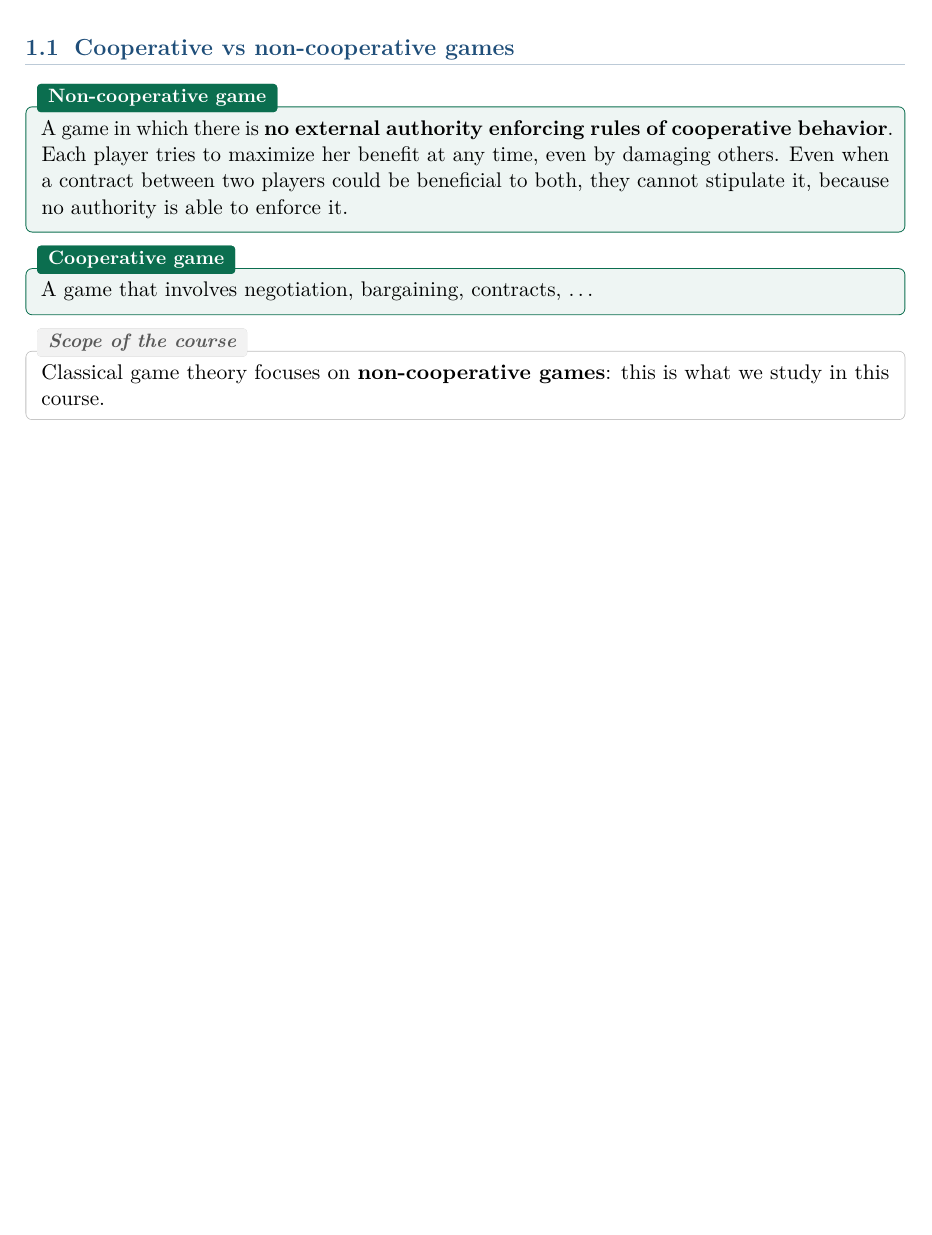
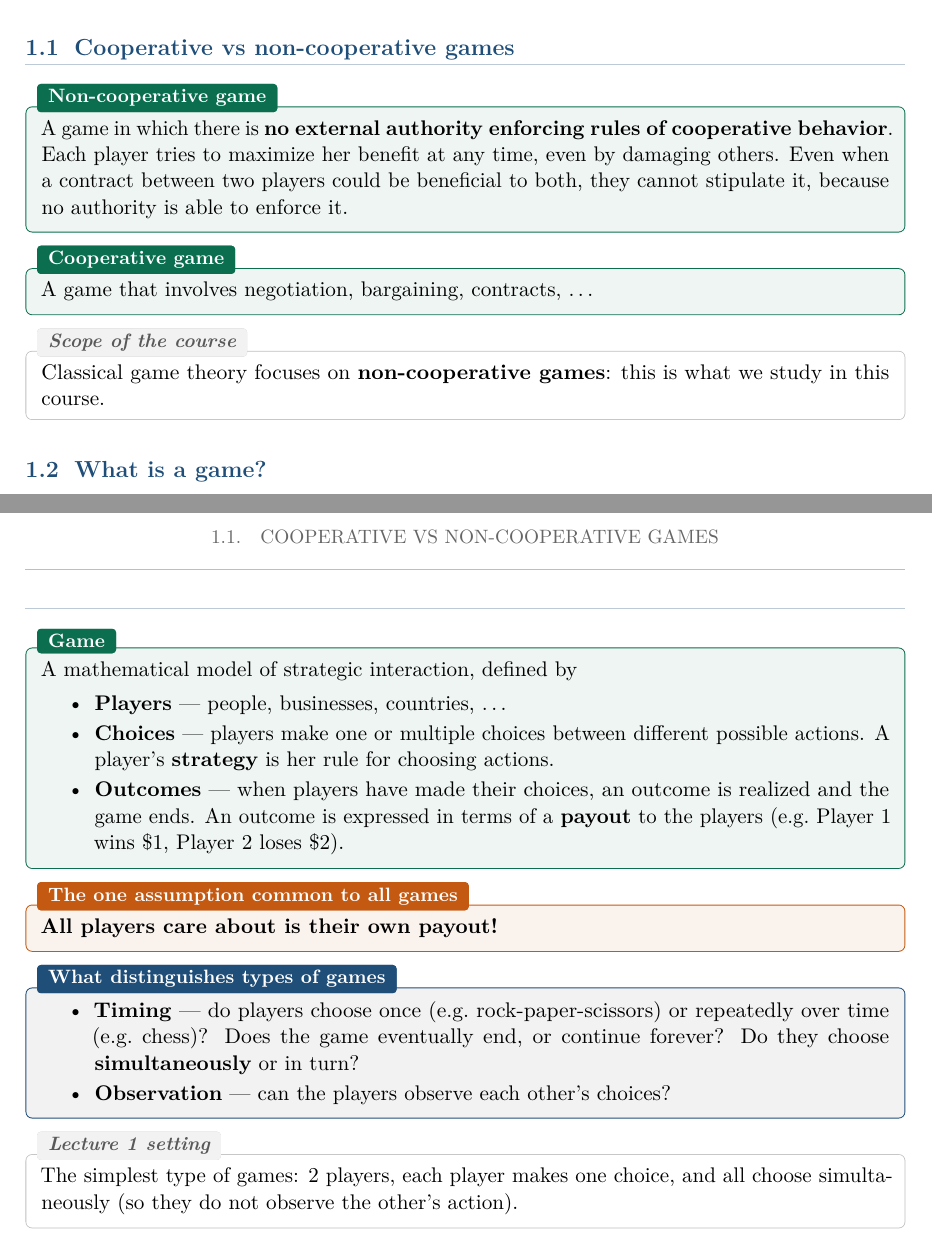
Before and after one commit to AlphaXT38G/notes_ba5, a LaTeX book (gametheory/course.tex): part of page 4 of 4 before the commit and two parts of pages 4 and 5 of 5 after it, the two joined at a grey line, cut so that both start at the same text, the shorter picture padded with empty space. Compiled offline with pdfLaTeX.

Commit message:
feat(gametheory): add the game definition
Co-Authored-By: Claude Opus 5.5 <noreply@anthropic.com>

```diff
--- a/gametheory/course.tex
+++ b/gametheory/course.tex
@@ -61,4 +61,37 @@ Classical game theory focuses on \textbf{non-cooperative games}: this is what we
 this course.
 \end{rembox}
 
+
+\section{What is a game?}
+
+\begin{defnbox}[title=Game]
+A mathematical model of strategic interaction, defined by
+\begin{itemize}
+  \item \textbf{Players} --- people, businesses, countries, \ldots
+  \item \textbf{Choices} --- players make one or multiple choices between different possible
+        actions. A player's \textbf{strategy} is her rule for choosing actions.
+  \item \textbf{Outcomes} --- when players have made their choices, an outcome is realized
+        and the game ends. An outcome is expressed in terms of a \textbf{payout} to the
+        players (e.g.\ Player 1 wins \$1, Player 2 loses \$2).
+\end{itemize}
+\end{defnbox}
+
+\begin{keybox}[title=The one assumption common to all games]
+\textbf{All players care about is their own payout!}
+\end{keybox}
+
+\begin{propbox}[title=What distinguishes types of games]
+\begin{itemize}
+  \item \textbf{Timing} --- do players choose once (e.g.\ rock-paper-scissors) or repeatedly
+        over time (e.g.\ chess)? Does the game eventually end, or continue forever? Do they
+        choose \textbf{simultaneously} or in turn?
+  \item \textbf{Observation} --- can the players observe each other's choices?
+\end{itemize}
+\end{propbox}
+
+\begin{rembox}[title=Lecture 1 setting]
+The simplest type of games: 2 players, each player makes one choice, and all choose
+simultaneously (so they do not observe the other's action).
+\end{rembox}
+
 \end{document}
```
